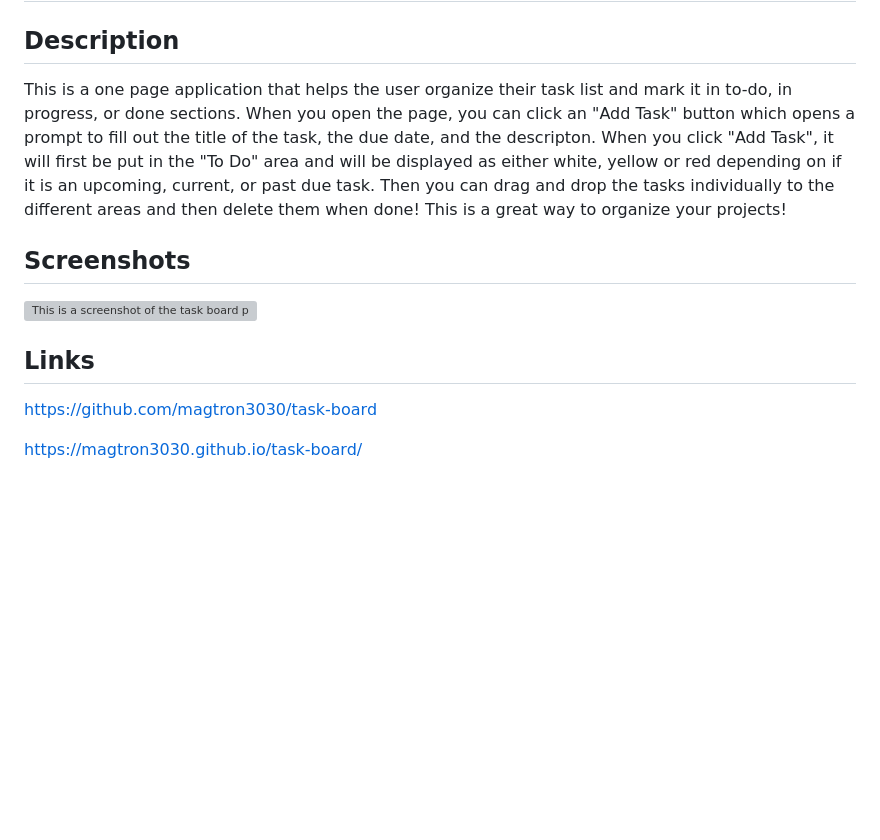
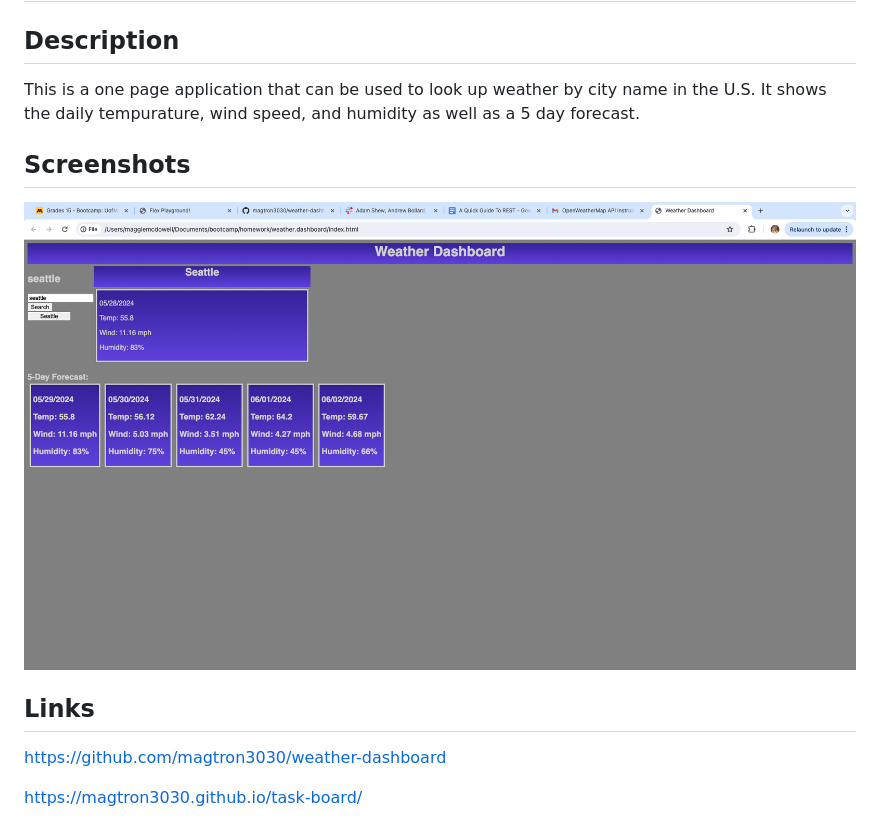
Before and after one commit to magtron3030/Weather-Dashboard, a Markdown page: README.md, the part around the change. GitHub-like rendering; pictures changed too: Assets/weather.dashboard.hw.png (added); blank space fills up the shorter version; grey boxes are pictures that could not be loaded.

```diff
--- a/README.md
+++ b/README.md
@@ -1,13 +1,13 @@
 # Weather Dashboard
 
 ## Description
-This is a one page application that helps the user organize their task list and mark it in to-do, in progress, or done sections. When you open the page, you can click an "Add Task" button which opens a prompt to fill out the title of the task, the due date, and the descripton. When you click "Add Task", it will first be put in the "To Do" area and will be displayed as either white, yellow or red depending on if it is an upcoming, current, or past due task. Then you can drag and drop the tasks individually to the different areas and then delete them when done! This is a great way to organize your projects!
+This is a one page application that can be used to look up weather by city name in the U.S. It shows the daily tempurature, wind speed, and humidity as well as a 5 day forecast.
 
 
 ## Screenshots
-![This is a screenshot of the task board page.](.//Assets/task.board.hw.screenshot.png)
+![This is a screenshot of the weather dashboard.](./Assets/weather.dashboard.hw.png)
 
 ## Links
-https://github.com/magtron3030/task-board
+https://github.com/magtron3030/weather-dashboard
 
 https://magtron3030.github.io/task-board/
```
